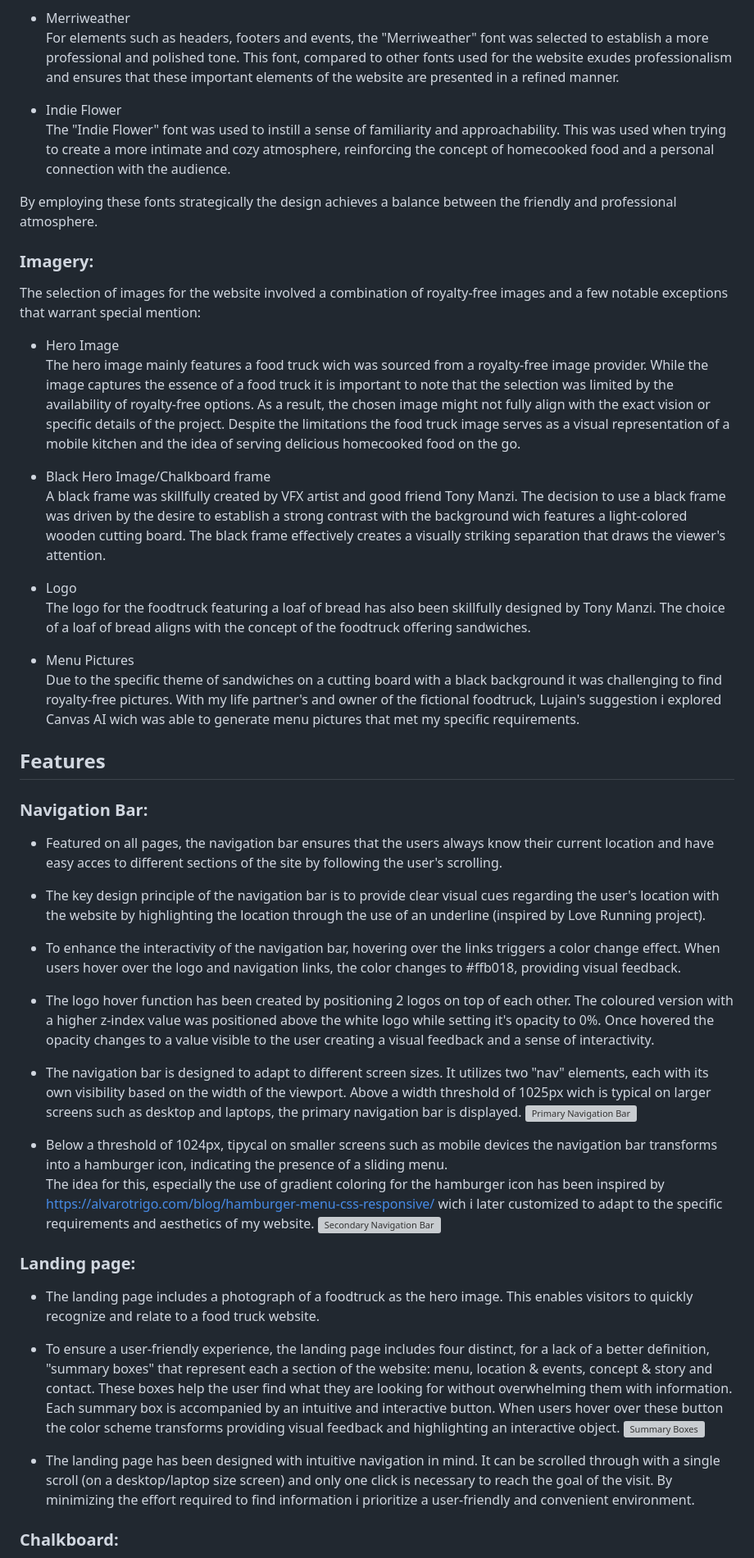
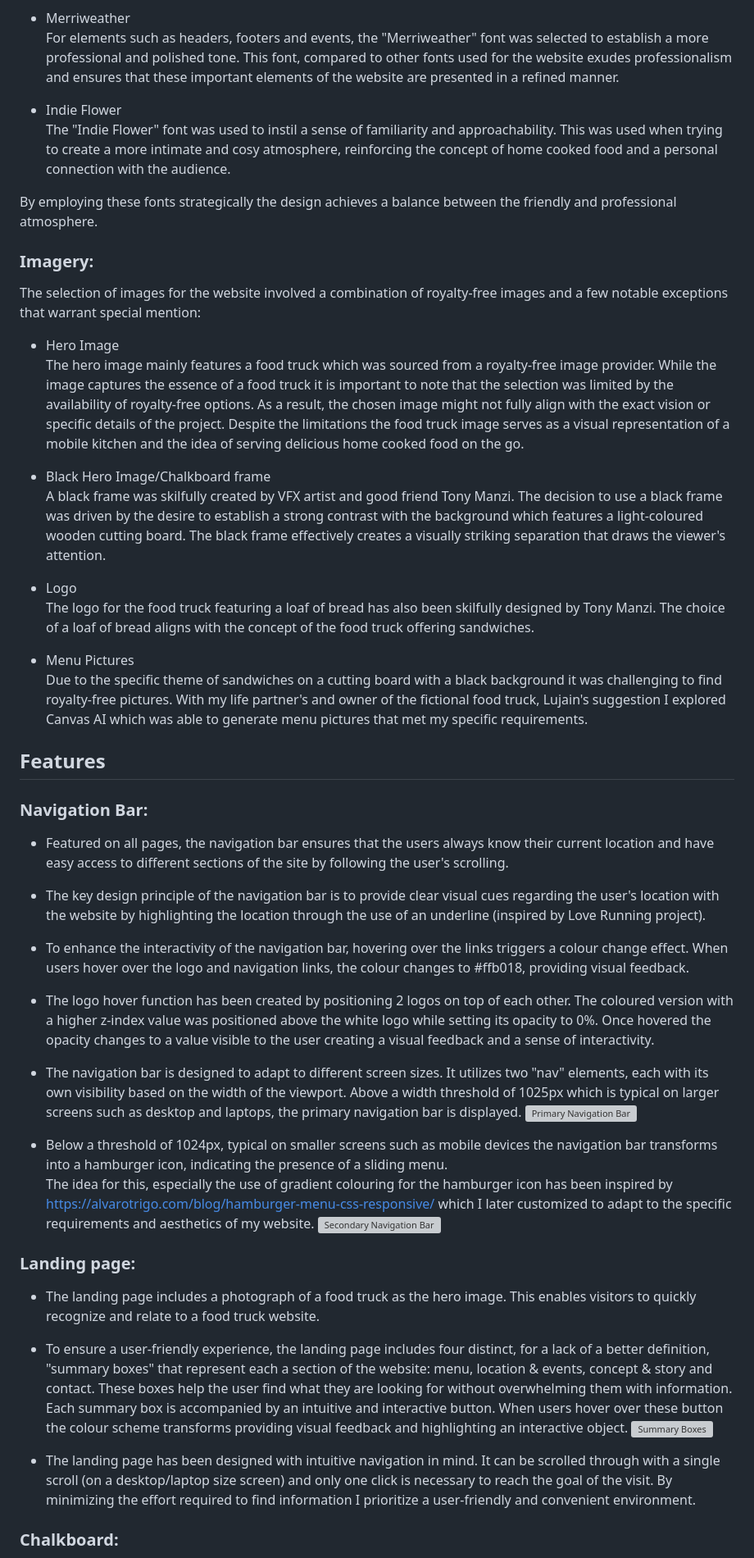
Before and after one commit to SalMod91/Try, a Markdown page: README.md, the part around the change printed below. Shown: that part at 82% size. GitHub-like rendering; grey boxes are pictures that could not be loaded.

```diff
--- a/README.md
+++ b/README.md
@@ -110,7 +110,7 @@ The choice of the "Fredericka the Great" font for headings was motivated by the
 For elements such as headers, footers and events, the "Merriweather" font was selected to establish a more professional and polished tone. This font, compared to other fonts used for the website exudes professionalism and ensures that these important elements of the website are presented in a refined manner.
 
 - Indie Flower <br>
-The "Indie Flower" font was used to instill a sense of familiarity and approachability. This was used when trying to create a more intimate and cozy atmosphere, reinforcing the concept of homecooked food and a personal connection with the audience.
+The "Indie Flower" font was used to instil a sense of familiarity and approachability. This was used when trying to create a more intimate and cosy atmosphere, reinforcing the concept of home cooked food and a personal connection with the audience.
 
 By employing these fonts strategically the design achieves a balance between the friendly and professional atmosphere.
 
@@ -118,43 +118,44 @@ By employing these fonts strategically the design achieves a balance between the
 The selection of images for the website involved a combination of royalty-free images and a few notable exceptions that warrant special mention:
 
 - Hero Image <br>
-The hero image mainly features a food truck wich was sourced from a royalty-free image provider. While the image captures the essence of a food truck it is important to note that the selection was limited by the availability of royalty-free options. As a result, the chosen image might not fully align with the exact vision or specific details of the project. Despite the limitations the food truck image serves as a visual representation of a mobile kitchen and the idea of serving delicious homecooked food on the go.
+The hero image mainly features a food truck which was sourced from a royalty-free image provider. While the image captures the essence of a food truck it is important to note that the selection was limited by the availability of royalty-free options. As a result, the chosen image might not fully align with the exact vision or specific details of the project. Despite the limitations the food truck image serves as a visual representation of a mobile kitchen and the idea of serving delicious home cooked food on the go.
 
 - Black Hero Image/Chalkboard frame <br>
-A black frame was skillfully created by VFX artist and good friend Tony Manzi. The decision to use a black frame was driven by the desire to establish a strong contrast with the background wich features a light-colored wooden cutting board. The black frame effectively creates a visually striking separation that draws the viewer's attention.
+A black frame was skilfully created by VFX artist and good friend Tony Manzi. The decision to use a black frame was driven by the desire to establish a strong contrast with the background which features a light-coloured wooden cutting board. The black frame effectively creates a visually striking separation that draws the viewer's attention.
 
 - Logo <br>
-The logo for the foodtruck featuring a loaf of bread has also been skillfully designed by Tony Manzi. The choice of a loaf of bread aligns with the concept of the foodtruck offering sandwiches.
+The logo for the food truck featuring a loaf of bread has also been skilfully designed by Tony Manzi. The choice of a loaf of bread aligns with the concept of the food truck offering sandwiches.
+
 
 - Menu Pictures <br>
-Due to the specific theme of sandwiches on a cutting board with a black background it was challenging to find royalty-free pictures. With my life partner's and owner of the fictional foodtruck, Lujain's suggestion i explored Canvas AI wich was able to generate menu pictures that met my specific requirements.
+Due to the specific theme of sandwiches on a cutting board with a black background it was challenging to find royalty-free pictures. With my life partner's and owner of the fictional food truck, Lujain's suggestion I explored Canvas AI which was able to generate menu pictures that met my specific requirements.
 
 ## Features
 
 ### Navigation Bar:
 
-  - Featured on all  pages, the navigation bar ensures that the users always know their current location and have easy acces to different sections of the site by following the user's scrolling.
+  - Featured on all  pages, the navigation bar ensures that the users always know their current location and have easy access to different sections of the site by following the user's scrolling.
 
   - The key design principle of the navigation bar is to provide clear visual cues regarding the user's location with the website by highlighting the location through the use of an underline (inspired by Love Running project).
 
-  - To enhance the interactivity of the navigation bar, hovering over the links triggers a color change effect. When users hover over the logo and navigation links, the color changes to #ffb018, providing visual feedback.
+  - To enhance the interactivity of the navigation bar, hovering over the links triggers a colour change effect. When users hover over the logo and navigation links, the colour changes to #ffb018, providing visual feedback.
 
-  - The logo hover function has been created by positioning 2 logos on top of each other. The coloured version with a higher z-index value was positioned above the white logo while setting it's opacity to 0%. Once hovered the opacity changes to a value visible to the user creating a visual feedback and a sense of interactivity.
+  - The logo hover function has been created by positioning 2 logos on top of each other. The coloured version with a higher z-index value was positioned above the white logo while setting its opacity to 0%. Once hovered the opacity changes to a value visible to the user creating a visual feedback and a sense of interactivity.
 
-  - The navigation bar is designed to adapt to different screen sizes. It utilizes two "nav" elements, each with its own visibility based on the width of the viewport. Above a width threshold of 1025px wich is typical on larger screens such as desktop and laptops, the primary navigation bar is displayed.
+  - The navigation bar is designed to adapt to different screen sizes. It utilizes two "nav" elements, each with its own visibility based on the width of the viewport. Above a width threshold of 1025px which is typical on larger screens such as desktop and laptops, the primary navigation bar is displayed.
 ![Primary Navigation Bar](/assets/images/readme-images/navbar.webp)
 
-- Below a threshold of 1024px, tipycal on smaller screens such as mobile devices the navigation bar transforms into a hamburger icon, indicating the presence of a sliding menu. <br>
-  The idea for this, especially the use of gradient coloring for the hamburger icon has been inspired by https://alvarotrigo.com/blog/hamburger-menu-css-responsive/ wich i later customized to adapt to the specific requirements and aesthetics of my website.
+- Below a threshold of 1024px, typical on smaller screens such as mobile devices the navigation bar transforms into a hamburger icon, indicating the presence of a sliding menu. <br>
+  The idea for this, especially the use of gradient colouring for the hamburger icon has been inspired by https://alvarotrigo.com/blog/hamburger-menu-css-responsive/ which I later customized to adapt to the specific requirements and aesthetics of my website.
 ![Secondary Navigation Bar](/assets/images/readme-images/navbar-2.webp)
 
 ### Landing page:
 
-  - The landing page includes a photograph of a foodtruck as the hero image. This enables visitors to quickly recognize and relate to a food truck website.
+  - The landing page includes a photograph of a food truck as the hero image. This enables visitors to quickly recognize and relate to a food truck website.
 
-  - To ensure a user-friendly experience, the landing page includes four distinct, for a lack of a better definition, "summary boxes" that represent each a section of the website: menu, location & events, concept & story and contact. These boxes help the user find what they are looking for without overwhelming them with information. Each summary box is accompanied by an intuitive and interactive button. When users hover over these button the color scheme transforms providing visual feedback and highlighting an interactive object.
+  - To ensure a user-friendly experience, the landing page includes four distinct, for a lack of a better definition, "summary boxes" that represent each a section of the website: menu, location & events, concept & story and contact. These boxes help the user find what they are looking for without overwhelming them with information. Each summary box is accompanied by an intuitive and interactive button. When users hover over these button the colour scheme transforms providing visual feedback and highlighting an interactive object.
   ![Summary Boxes](/assets/images/readme-images/summary-box.webp)
 
-  - The landing page has been designed with intuitive navigation in mind. It can be scrolled through with a single scroll (on a desktop/laptop size screen) and only one click is necessary to reach the goal of the visit. By minimizing the effort required to find information i prioritize a user-friendly and convenient environment.
+  - The landing page has been designed with intuitive navigation in mind. It can be scrolled through with a single scroll (on a desktop/laptop size screen) and only one click is necessary to reach the goal of the visit. By minimizing the effort required to find information I prioritize a user-friendly and convenient environment.
 
 ### Chalkboard:
```
Also changed, not shown: other parts of README.md (+59 -58 lines).
